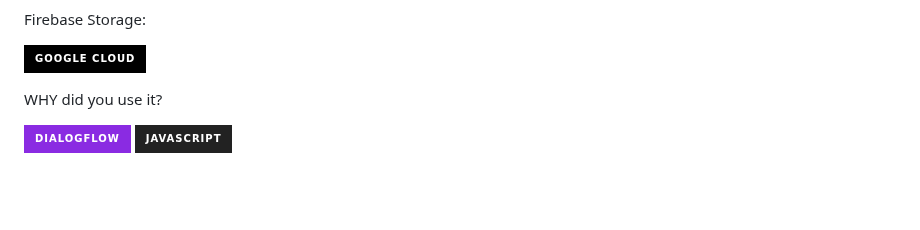
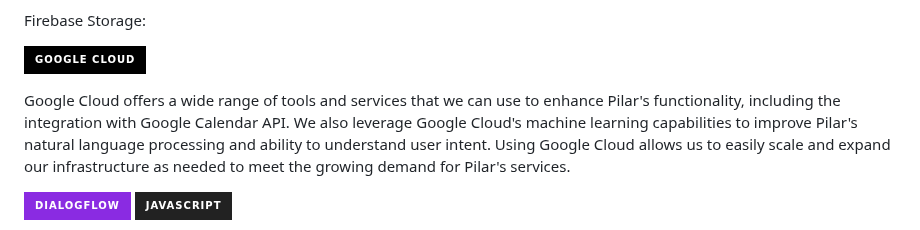
Before and after one commit to Pilar-App/pilar-app, a Markdown page: README.md, the part around the change. Rendered like a GitHub page; badges without logos; blank space fills up the shorter version.

```diff
--- a/README.md
+++ b/README.md
@@ -60,7 +60,7 @@ Firebase Storage:
 
 [![Google Cloud](https://img.shields.io/badge/-Google%20Cloud-black?style=for-the-badge&logo=Google-Cloud)](https://cloud.google.com/)
 
-WHY did you use it?
+Google Cloud offers a wide range of tools and services that we can use to enhance Pilar's functionality, including the integration with Google Calendar API. We also leverage Google Cloud's machine learning capabilities to improve Pilar's natural language processing and ability to understand user intent. Using Google Cloud allows us to easily scale and expand our infrastructure as needed to meet the growing demand for Pilar's services.
 
 
 ![Dialogflow](https://img.shields.io/badge/-Dialogflow-blueviolet?style=for-the-badge&logo=Dialogflow)
```
